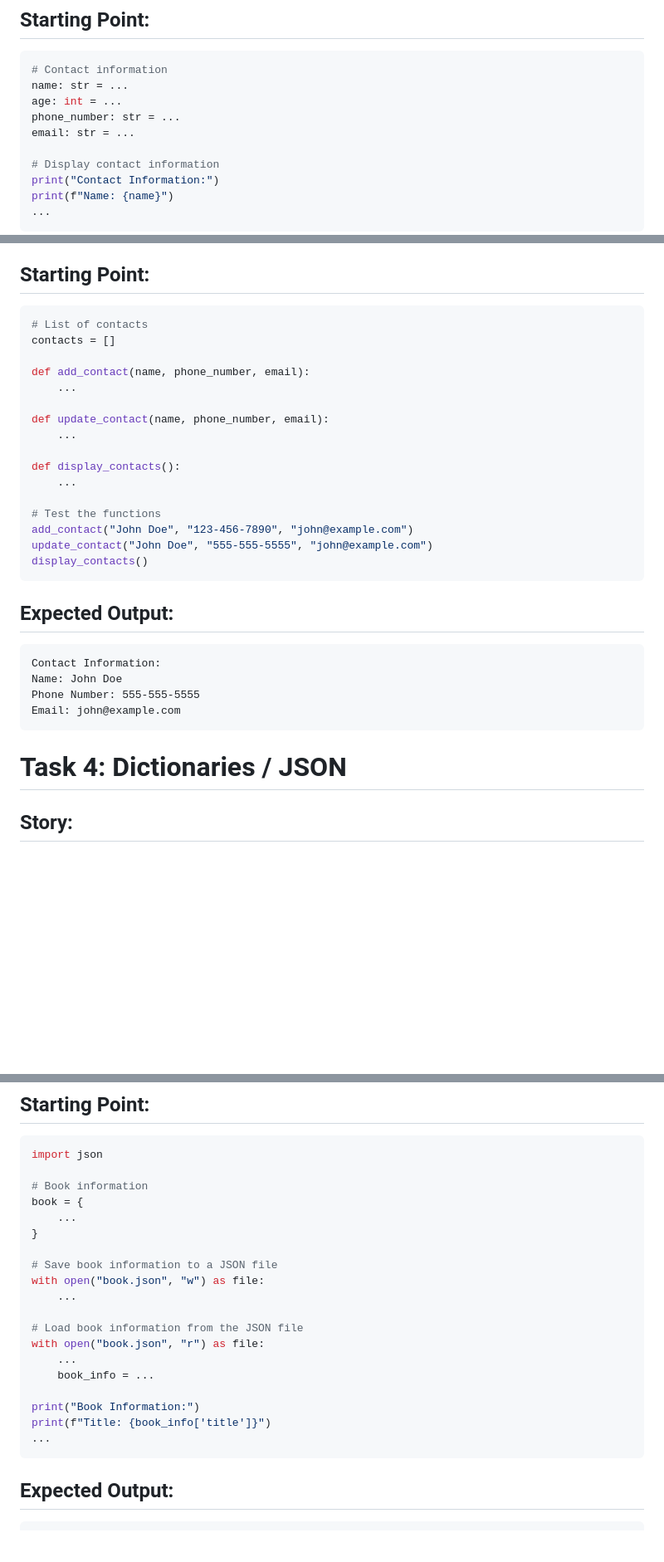
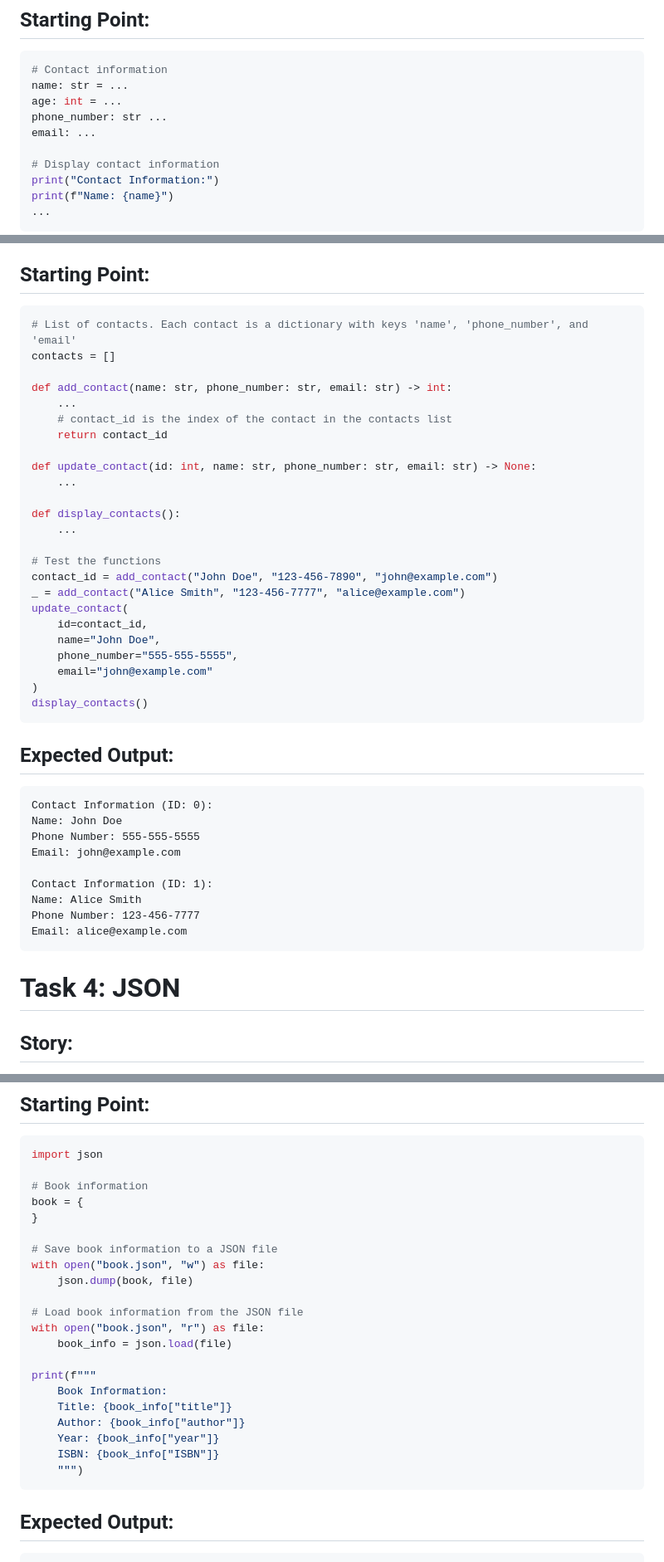
Before and after one commit to t0tl/AIStudent, a Markdown page: Week 1: Introduction to Python/README.md, 3 parts joined by grey strips. Shown: that part at 83% size. Drawn GitHub-style; blank space fills up the shorter version.

````diff
--- a/Week 1: Introduction to Python/README.md
+++ b/Week 1: Introduction to Python/README.md
@@ -11,8 +11,8 @@ You are building a simple program to manage a list of contacts. Each contact has
 # Contact information
 name: str = ...
 age: int = ...
-phone_number: str = ...
-email: str = ...
+phone_number: str ...
+email: ...
 
 # Display contact information
 print("Contact Information:")
@@ -65,33 +65,46 @@ You are building a simple program to manage a list of contacts. You want to crea
 
 ## Starting Point:
 ```python
-# List of contacts
+# List of contacts. Each contact is a dictionary with keys 'name', 'phone_number', and 'email'
 contacts = []
 
-def add_contact(name, phone_number, email):
+def add_contact(name: str, phone_number: str, email: str) -> int:
     ...
+    # contact_id is the index of the contact in the contacts list
+    return contact_id
 
-def update_contact(name, phone_number, email):
+def update_contact(id: int, name: str, phone_number: str, email: str) -> None:
     ...
 
 def display_contacts():
     ...
 
 # Test the functions
-add_contact("John Doe", "123-456-7890", "john@example.com")
-update_contact("John Doe", "555-555-5555", "john@example.com")
+contact_id = add_contact("John Doe", "123-456-7890", "john@example.com")
+_ = add_contact("Alice Smith", "123-456-7777", "alice@example.com")
+update_contact(
+    id=contact_id,
+    name="John Doe",
+    phone_number="555-555-5555",
+    email="john@example.com"
+)
 display_contacts()
 ```
 
 ## Expected Output:
 ```
-Contact Information:
+Contact Information (ID: 0):
 Name: John Doe
 Phone Number: 555-555-5555
 Email: john@example.com
+
+Contact Information (ID: 1):
+Name: Alice Smith
+Phone Number: 123-456-7777
+Email: alice@example.com
 ```
 
-# Task 4: Dictionaries / JSON
+# Task 4: JSON
 
 ## Story:
 You are building a program which stores information about books in a library to disk. You want to use a dictionary to store the book information and save it to a JSON file for persistence.
@@ -107,21 +120,23 @@ import json
 
 # Book information
 book = {
-    ...
 }
 
 # Save book information to a JSON file
 with open("book.json", "w") as file:
-    ...
+    json.dump(book, file)
 
 # Load book information from the JSON file
 with open("book.json", "r") as file:
-    ...
-    book_info = ...
+    book_info = json.load(file)
 
-print("Book Information:")
-print(f"Title: {book_info['title']}")
-...
+print(f"""
+    Book Information:
+    Title: {book_info["title"]}
+    Author: {book_info["author"]}
+    Year: {book_info["year"]}
+    ISBN: {book_info["ISBN"]}
+    """)
 ```
 
 ## Expected Output:
````
Also changed, not shown: other parts of Week 1: Introduction to Python/README.md (+130 -1 lines).
